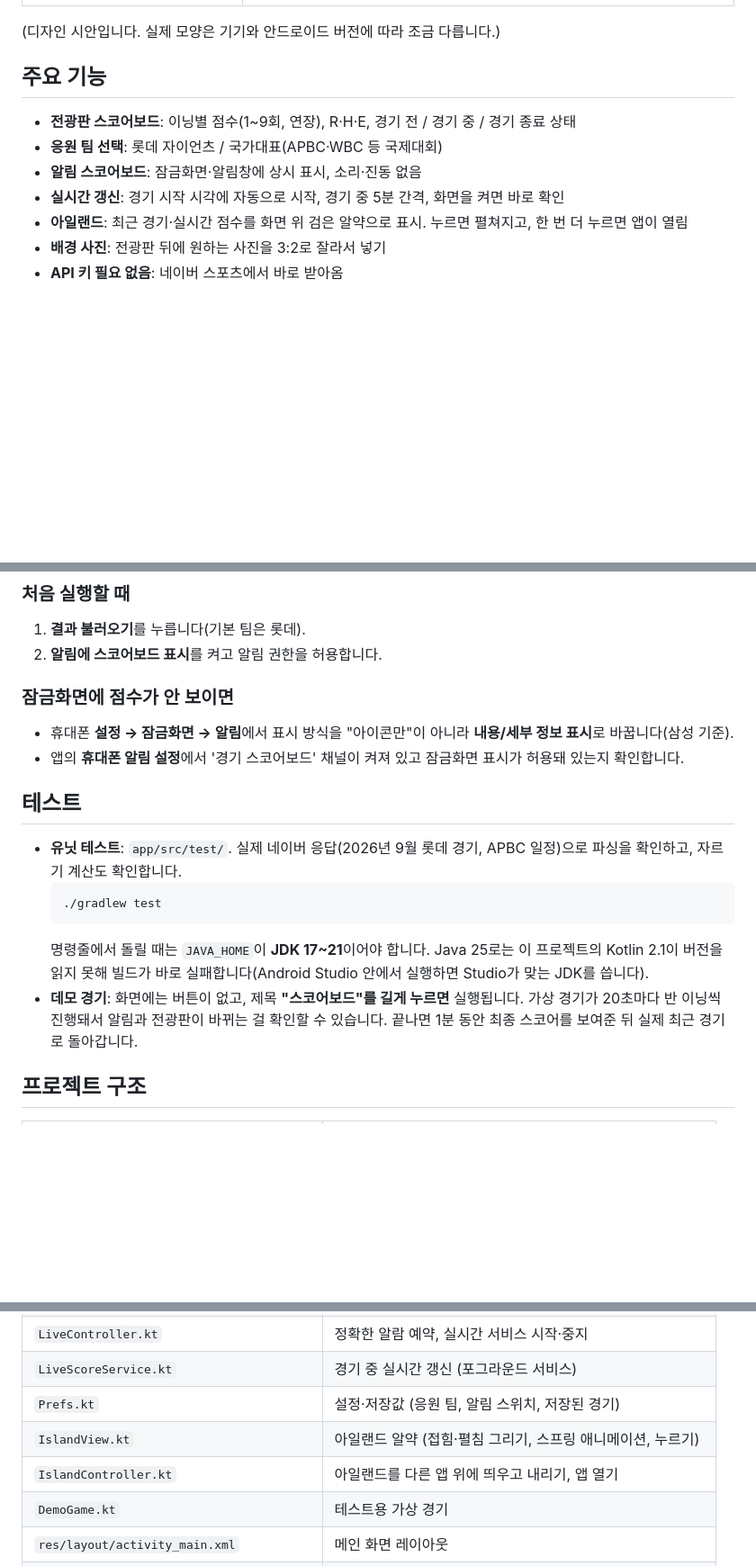
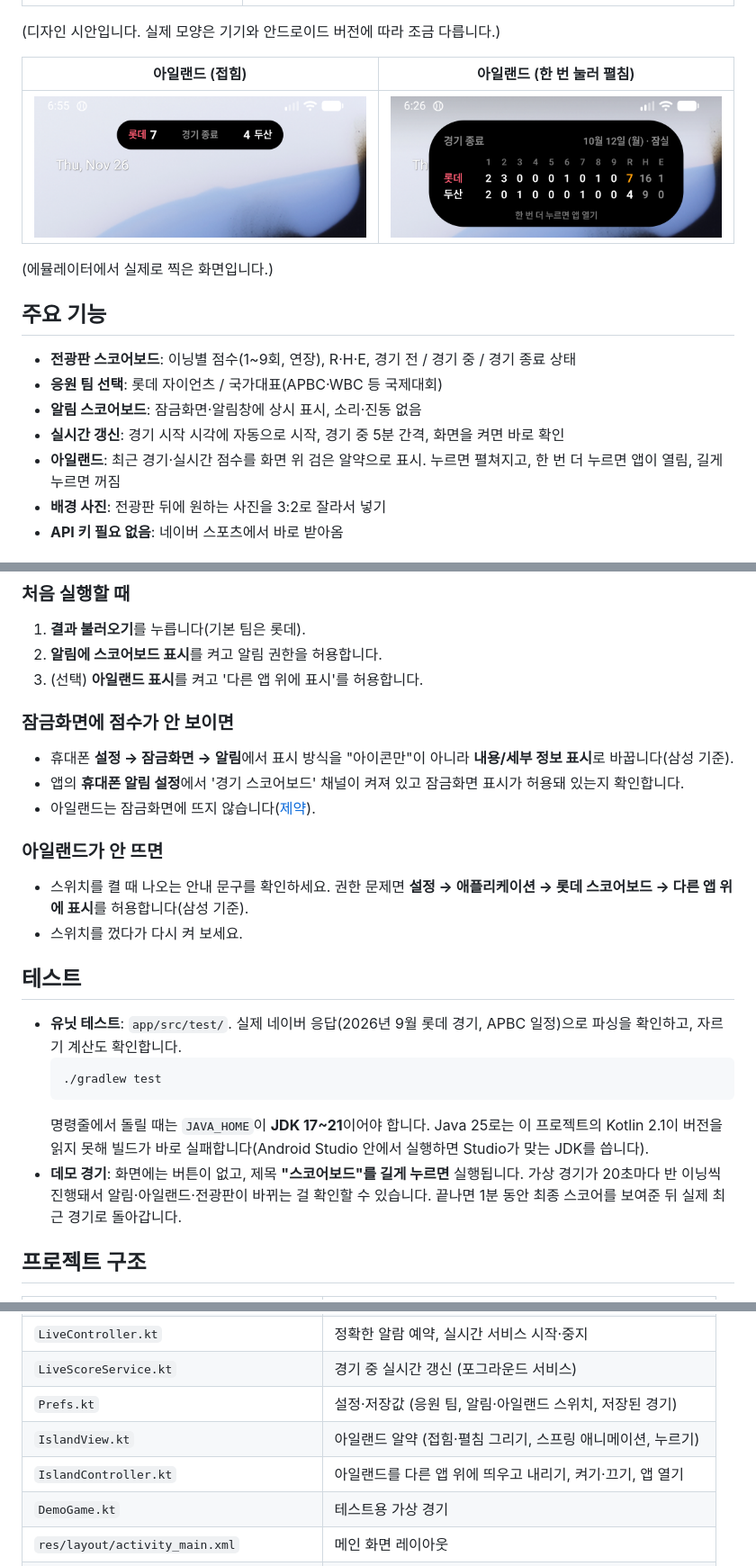
Before and after one commit to yoonheon051/giants, a Markdown page: README.md, 3 parts joined by grey strips. Shown at 90% size. Drawn GitHub-style; pictures changed too: island-collapsed.png (added), island-expanded.png (added); blank space fills up the shorter version.

````diff
--- a/README.md
+++ b/README.md
@@ -19,12 +20,18 @@
 
 (디자인 시안입니다. 실제 모양은 기기와 안드로이드 버전에 따라 조금 다릅니다.)
 
+| 아일랜드 (접힘) | 아일랜드 (한 번 눌러 펼침) |
+|---|---|
+| ![아일랜드 접힘](island-collapsed.png) | ![아일랜드 펼침](island-expanded.png) |
+
+(에뮬레이터에서 실제로 찍은 화면입니다.)
+
 ## 주요 기능
 - **전광판 스코어보드**: 이닝별 점수(1~9회, 연장), R·H·E, 경기 전 / 경기 중 / 경기 종료 상태
 - **응원 팀 선택**: 롯데 자이언츠 / 국가대표(APBC·WBC 등 국제대회)
 - **알림 스코어보드**: 잠금화면·알림창에 상시 표시, 소리·진동 없음
 - **실시간 갱신**: 경기 시작 시각에 자동으로 시작, 경기 중 5분 간격, 화면을 켜면 바로 확인
-- **아일랜드**: 최근 경기·실시간 점수를 화면 위 검은 알약으로 표시. 누르면 펼쳐지고, 한 번 더 누르면 앱이 열림
+- **아일랜드**: 최근 경기·실시간 점수를 화면 위 검은 알약으로 표시. 누르면 펼쳐지고, 한 번 더 누르면 앱이 열림, 길게 누르면 꺼짐
 - **배경 사진**: 전광판 뒤에 원하는 사진을 3:2로 잘라서 넣기
 - **API 키 필요 없음**: 네이버 스포츠에서 바로 받아옴
 
@@ -196,10 +220,16 @@ flowchart TD
 ### 처음 실행할 때
 1. **결과 불러오기**를 누릅니다(기본 팀은 롯데).
 2. **알림에 스코어보드 표시**를 켜고 알림 권한을 허용합니다.
+3. (선택) **아일랜드 표시**를 켜고 '다른 앱 위에 표시'를 허용합니다.
 
 ### 잠금화면에 점수가 안 보이면
 - 휴대폰 **설정 → 잠금화면 → 알림**에서 표시 방식을 "아이콘만"이 아니라 **내용/세부 정보 표시**로 바꿉니다(삼성 기준).
 - 앱의 **휴대폰 알림 설정**에서 '경기 스코어보드' 채널이 켜져 있고 잠금화면 표시가 허용돼 있는지 확인합니다.
+- 아일랜드는 잠금화면에 뜨지 않습니다([제약](#제약)).
+
+### 아일랜드가 안 뜨면
+- 스위치를 켤 때 나오는 안내 문구를 확인하세요. 권한 문제면 **설정 → 애플리케이션 → 롯데 스코어보드 → 다른 앱 위에 표시**를 허용합니다(삼성 기준).
+- 스위치를 껐다가 다시 켜 보세요.
 
 ## 테스트
 - **유닛 테스트**: `app/src/test/`. 실제 네이버 응답(2026년 9월 롯데 경기, APBC 일정)으로 파싱을 확인하고, 자르기 계산도 확인합니다.
@@ -207,7 +237,7 @@ flowchart TD
   ./gradlew test
   ```
   명령줄에서 돌릴 때는 `JAVA_HOME`이 **JDK 17~21**이어야 합니다. Java 25로는 이 프로젝트의 Kotlin 2.1이 버전을 읽지 못해 빌드가 바로 실패합니다(Android Studio 안에서 실행하면 Studio가 맞는 JDK를 씁니다).
-- **데모 경기**: 화면에는 버튼이 없고, 제목 **"스코어보드"를 길게 누르면** 실행됩니다. 가상 경기가 20초마다 반 이닝씩 진행돼서 알림과 전광판이 바뀌는 걸 확인할 수 있습니다. 끝나면 1분 동안 최종 스코어를 보여준 뒤 실제 최근 경기로 돌아갑니다.
+- **데모 경기**: 화면에는 버튼이 없고, 제목 **"스코어보드"를 길게 누르면** 실행됩니다. 가상 경기가 20초마다 반 이닝씩 진행돼서 알림·아일랜드·전광판이 바뀌는 걸 확인할 수 있습니다. 끝나면 1분 동안 최종 스코어를 보여준 뒤 실제 최근 경기로 돌아갑니다.
 
 ## 프로젝트 구조
 | 파일 | 역할 |
@@ -224,9 +254,9 @@ flowchart TD
 | `UpdateWorker.kt` | 3시간 주기 자동 갱신 |
 | `LiveController.kt` | 정확한 알람 예약, 실시간 서비스 시작·중지 |
 | `LiveScoreService.kt` | 경기 중 실시간 갱신 (포그라운드 서비스) |
-| `Prefs.kt` | 설정·저장값 (응원 팀, 알림 스위치, 저장된 경기) |
+| `Prefs.kt` | 설정·저장값 (응원 팀, 알림·아일랜드 스위치, 저장된 경기) |
 | `IslandView.kt` | 아일랜드 알약 (접힘·펼침 그리기, 스프링 애니메이션, 누르기) |
-| `IslandController.kt` | 아일랜드를 다른 앱 위에 띄우고 내리기, 앱 열기 |
+| `IslandController.kt` | 아일랜드를 다른 앱 위에 띄우고 내리기, 켜기·끄기, 앱 열기 |
 | `DemoGame.kt` | 테스트용 가상 경기 |
 | `res/layout/activity_main.xml` | 메인 화면 레이아웃 |
 | `res/layout/notification_scoreboard.xml` | 펼친 알림의 라인스코어 |
````
Also changed, not shown: other parts of README.md (+41 -23 lines), 7 other files.
